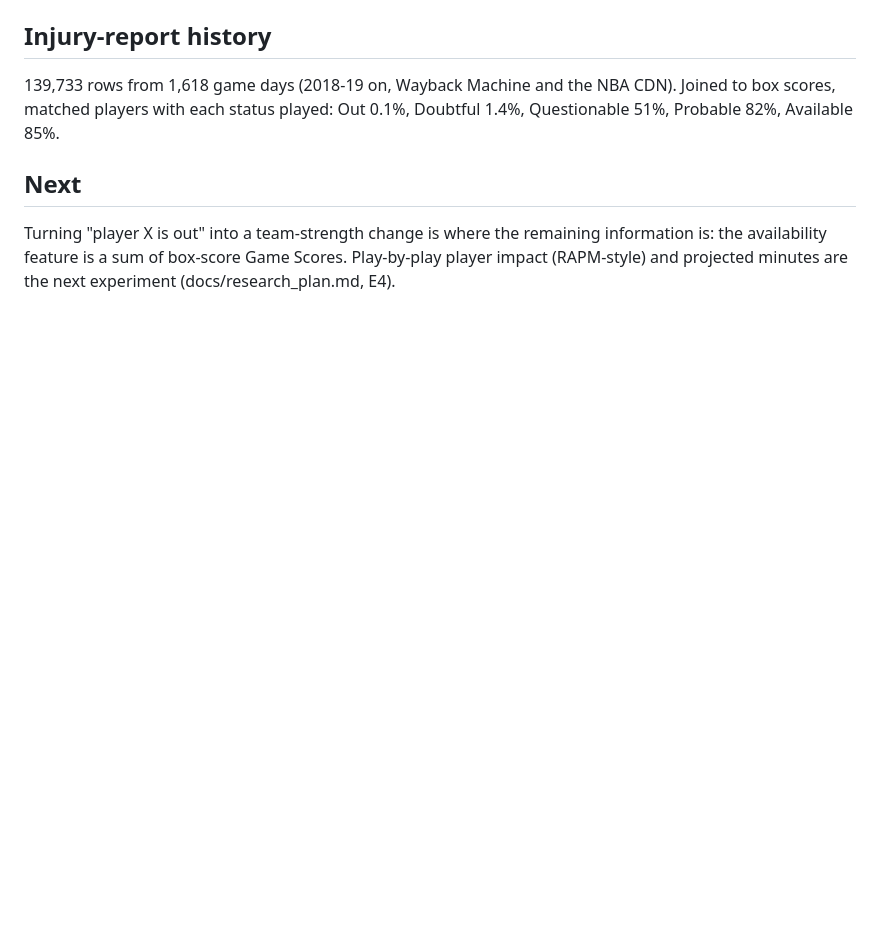
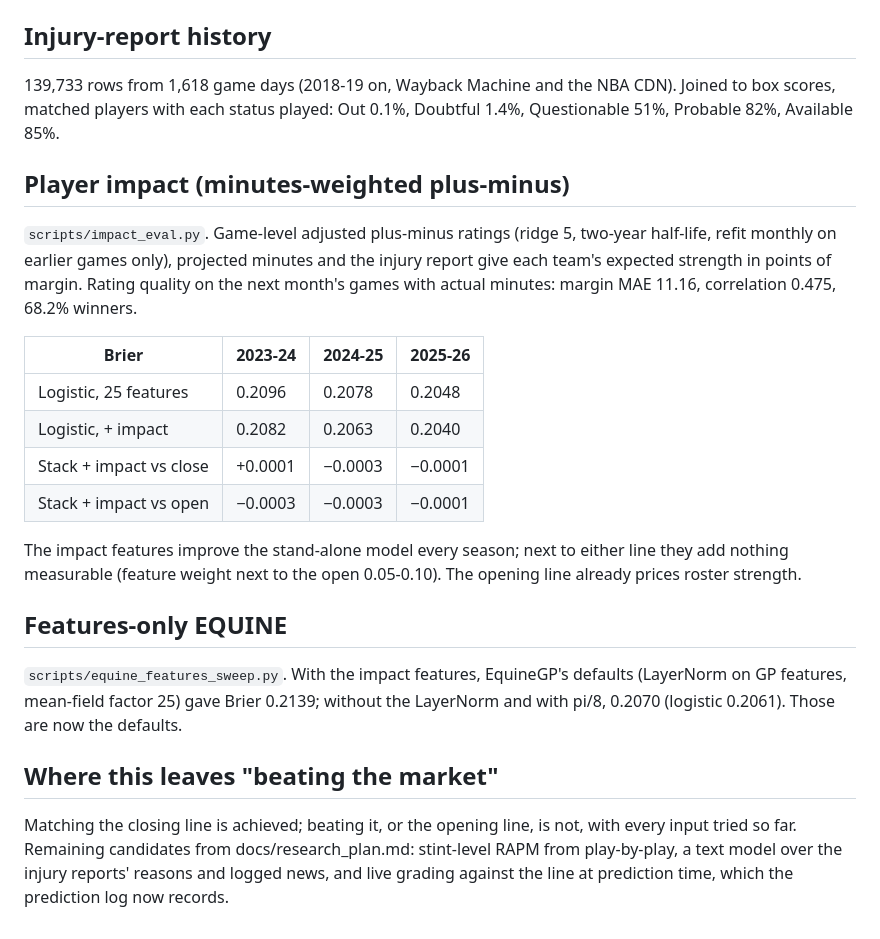
Before and after one commit to martinez-hub/nbaPredicts, a Markdown page: docs/results/README.md, the part around the change. Drawn GitHub-style; blank space fills up the shorter version.

Commit message:
Results: player impact and features-only EQUINE

```diff
--- a/docs/results/README.md
+++ b/docs/results/README.md
@@ -58,9 +58,36 @@ prediction time, so the open-line model was not deployed.
 CDN). Joined to box scores, matched players with each status played: Out
 0.1%, Doubtful 1.4%, Questionable 51%, Probable 82%, Available 85%.
 
-## Next
+## Player impact (minutes-weighted plus-minus)
 
-Turning "player X is out" into a team-strength change is where the remaining
-information is: the availability feature is a sum of box-score Game Scores.
-Play-by-play player impact (RAPM-style) and projected minutes are the next
-experiment (docs/research_plan.md, E4).
+`scripts/impact_eval.py`. Game-level adjusted plus-minus ratings (ridge 5,
+two-year half-life, refit monthly on earlier games only), projected minutes
+and the injury report give each team's expected strength in points of
+margin. Rating quality on the next month's games with actual minutes: margin
+MAE 11.16, correlation 0.475, 68.2% winners.
+
+| Brier | 2023-24 | 2024-25 | 2025-26 |
+|---|---|---|---|
+| Logistic, 25 features | 0.2096 | 0.2078 | 0.2048 |
+| Logistic, + impact | 0.2082 | 0.2063 | 0.2040 |
+| Stack + impact vs close | +0.0001 | −0.0003 | −0.0001 |
+| Stack + impact vs open | −0.0003 | −0.0003 | −0.0001 |
+
+The impact features improve the stand-alone model every season; next to
+either line they add nothing measurable (feature weight next to the open
+0.05-0.10). The opening line already prices roster strength.
+
+## Features-only EQUINE
+
+`scripts/equine_features_sweep.py`. With the impact features, EquineGP's
+defaults (LayerNorm on GP features, mean-field factor 25) gave Brier 0.2139;
+without the LayerNorm and with pi/8, 0.2070 (logistic 0.2061). Those are now
+the defaults.
+
+## Where this leaves "beating the market"
+
+Matching the closing line is achieved; beating it, or the opening line, is
+not, with every input tried so far. Remaining candidates from
+docs/research_plan.md: stint-level RAPM from play-by-play, a text model over
+the injury reports' reasons and logged news, and live grading against the
+line at prediction time, which the prediction log now records.
```
